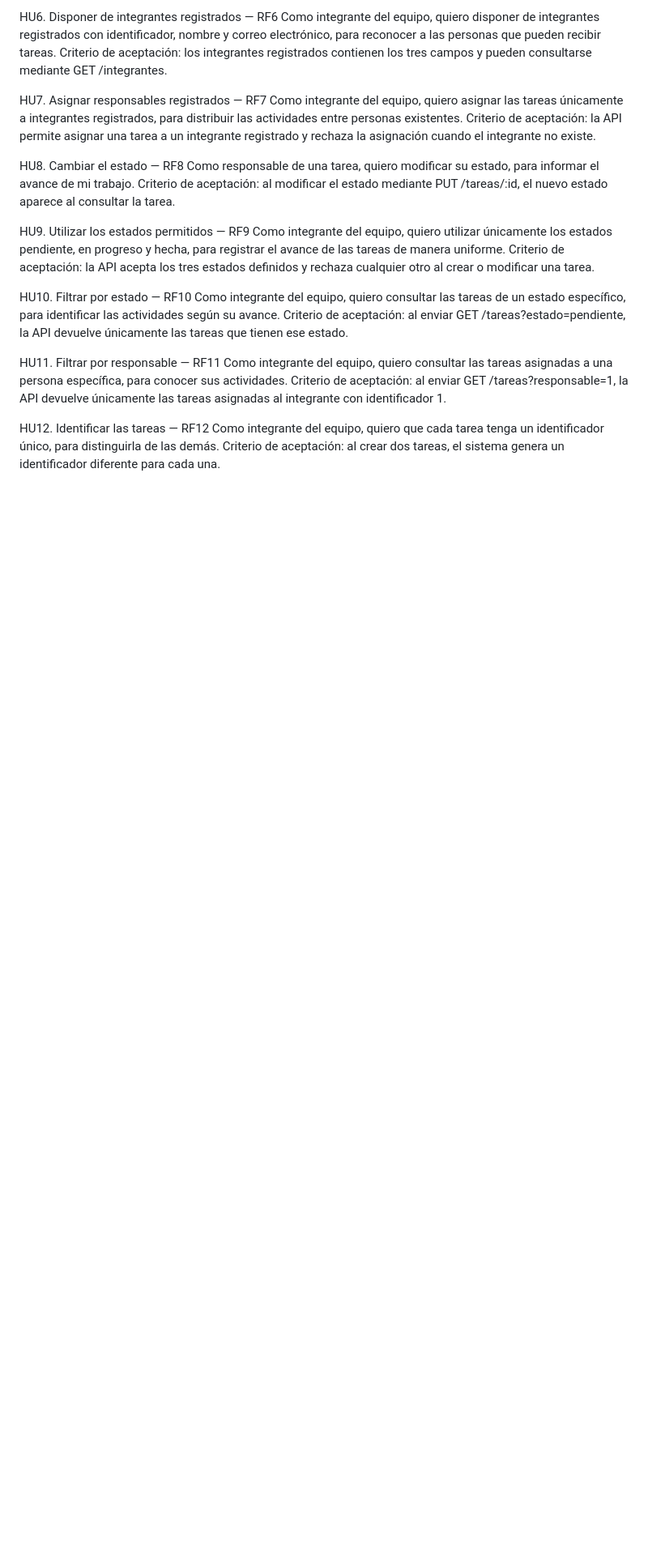
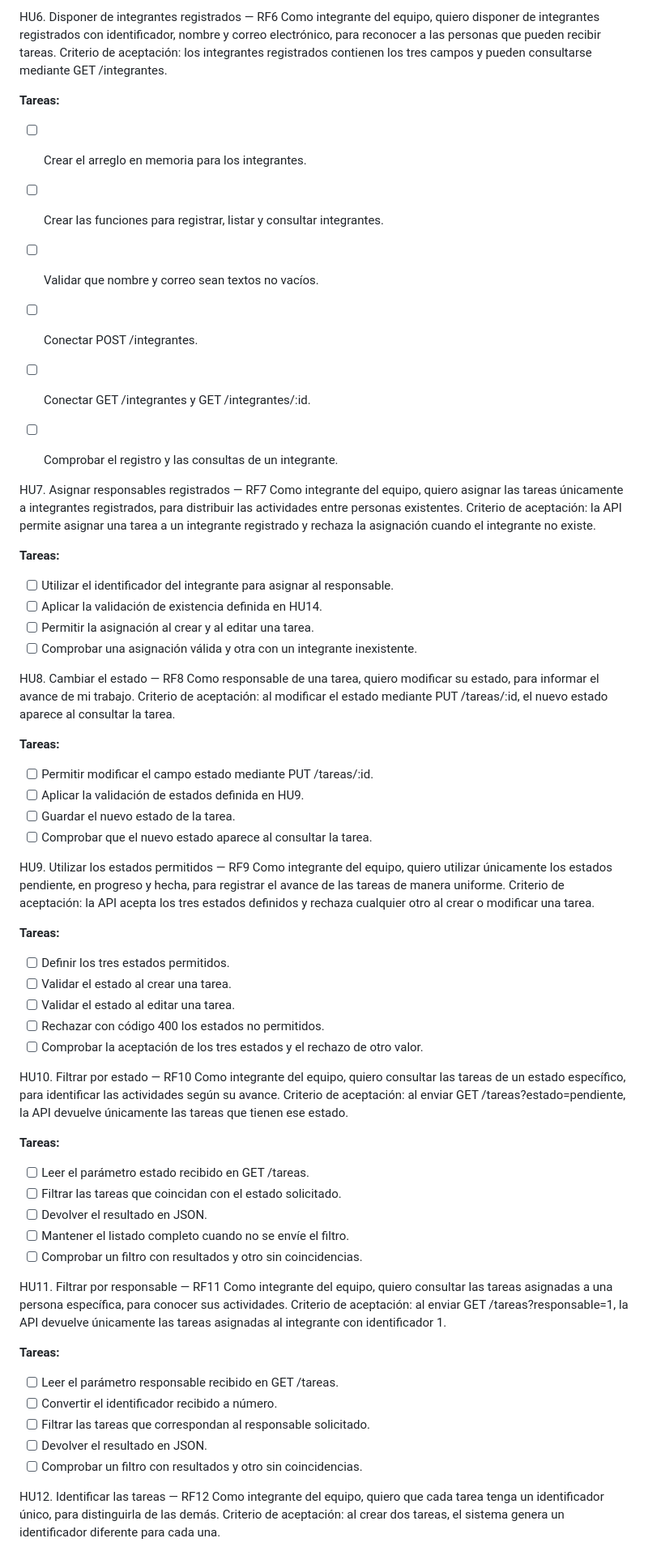
Before and after one commit to sergio3883-alt/stackblitz-starters-8sruxnde, a Markdown page: README.md, the part around one of its changes. Shown at 81% size. Rendered like a GitHub page; blank space fills up the shorter version.

Commit message:
Agregar tareas a las historias de usuario

```diff
--- a/README.md
+++ b/README.md
@@ -25,27 +64,69 @@ Criterio de aceptación: al enviar DELETE /tareas/:id, la tarea se elimina y dej
 HU6. Disponer de integrantes registrados — RF6
 Como integrante del equipo, quiero disponer de integrantes registrados con identificador, nombre y correo electrónico, para reconocer a las personas que pueden recibir tareas.
 Criterio de aceptación: los integrantes registrados contienen los tres campos y pueden consultarse mediante GET /integrantes.
+
+**Tareas:**
+- [ ] Crear el arreglo en memoria para los integrantes.
+- [ ] Crear las funciones para registrar, listar y consultar integrantes.
+- [ ] Validar que nombre y correo sean textos no vacíos.
+- [ ] Conectar POST /integrantes.
+- [ ] Conectar GET /integrantes y GET /integrantes/:id.
+- [ ] Comprobar el registro y las consultas de un integrante.
+
 
 HU7. Asignar responsables registrados — RF7
 Como integrante del equipo, quiero asignar las tareas únicamente a integrantes registrados, para distribuir las actividades entre personas existentes.
 Criterio de aceptación: la API permite asignar una tarea a un integrante registrado y rechaza la asignación cuando el integrante no existe.
 
+**Tareas:**
+- [ ] Utilizar el identificador del integrante para asignar al responsable.
+- [ ] Aplicar la validación de existencia definida en HU14.
+- [ ] Permitir la asignación al crear y al editar una tarea.
+- [ ] Comprobar una asignación válida y otra con un integrante inexistente.
+
 HU8. Cambiar el estado — RF8
 Como responsable de una tarea, quiero modificar su estado, para informar el avance de mi trabajo.
 Criterio de aceptación: al modificar el estado mediante PUT /tareas/:id, el nuevo estado aparece al consultar la tarea.
+
+**Tareas:**
+- [ ] Permitir modificar el campo estado mediante PUT /tareas/:id.
+- [ ] Aplicar la validación de estados definida en HU9.
+- [ ] Guardar el nuevo estado de la tarea.
+- [ ] Comprobar que el nuevo estado aparece al consultar la tarea.
 
 HU9. Utilizar los estados permitidos — RF9
 Como integrante del equipo, quiero utilizar únicamente los estados pendiente, en progreso y hecha, para registrar el avance de las tareas de manera uniforme.
 Criterio de aceptación: la API acepta los tres estados definidos y rechaza cualquier otro al crear o modificar una tarea.
 
+**Tareas:**
+- [ ] Definir los tres estados permitidos.
+- [ ] Validar el estado al crear una tarea.
+- [ ] Validar el estado al editar una tarea.
+- [ ] Rechazar con código 400 los estados no permitidos.
+- [ ] Comprobar la aceptación de los tres estados y el rechazo de otro valor.
+
 HU10. Filtrar por estado — RF10
 Como integrante del equipo, quiero consultar las tareas de un estado específico, para identificar las actividades según su avance.
 Criterio de aceptación: al enviar GET /tareas?estado=pendiente, la API devuelve únicamente las tareas que tienen ese estado.
+
+**Tareas:**
+- [ ] Leer el parámetro estado recibido en GET /tareas.
+- [ ] Filtrar las tareas que coincidan con el estado solicitado.
+- [ ] Devolver el resultado en JSON.
+- [ ] Mantener el listado completo cuando no se envíe el filtro.
+- [ ] Comprobar un filtro con resultados y otro sin coincidencias.
 
 HU11. Filtrar por responsable — RF11
 Como integrante del equipo, quiero consultar las tareas asignadas a una persona específica, para conocer sus actividades.
 Criterio de aceptación: al enviar GET /tareas?responsable=1, la API devuelve únicamente las tareas asignadas al integrante con identificador 1.
 
+**Tareas:**
+- [ ] Leer el parámetro responsable recibido en GET /tareas.
+- [ ] Convertir el identificador recibido a número.
+- [ ] Filtrar las tareas que correspondan al responsable solicitado.
+- [ ] Devolver el resultado en JSON.
+- [ ] Comprobar un filtro con resultados y otro sin coincidencias.
+
 HU12. Identificar las tareas — RF12
 Como integrante del equipo, quiero que cada tarea tenga un identificador único, para distinguirla de las demás.
 Criterio de aceptación: al crear dos tareas, el sistema genera un identificador diferente para cada una.
```
Also changed, not shown: other parts of README.md (+59 -0 lines).
